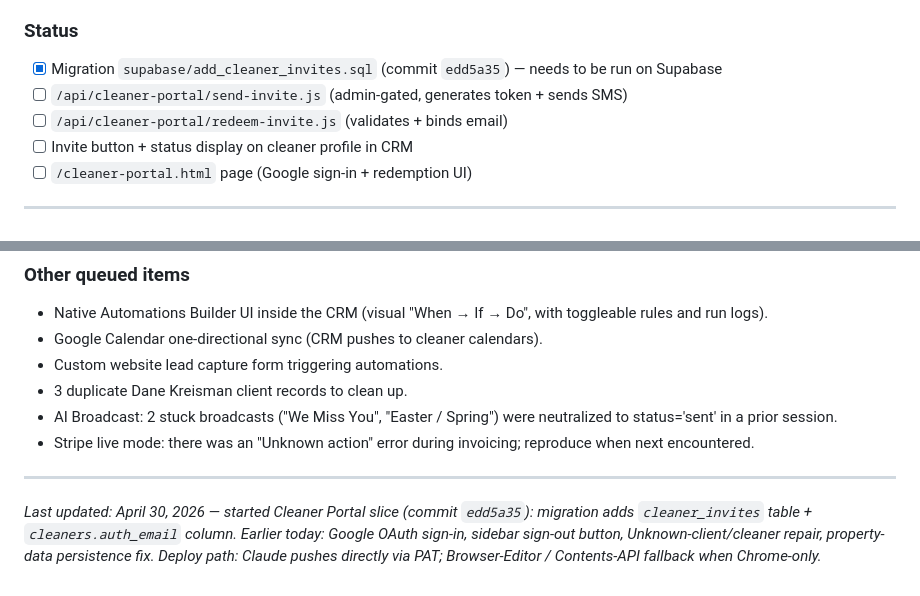
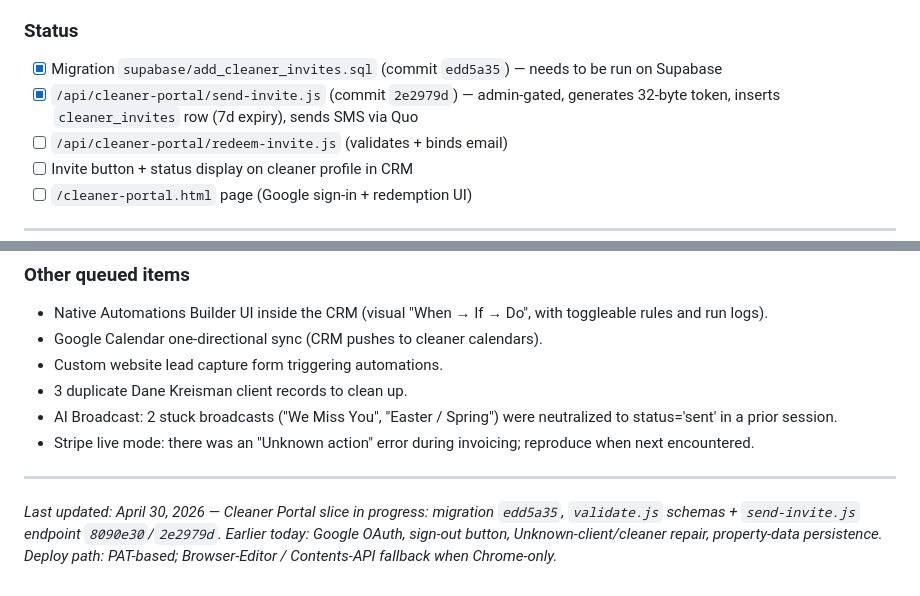
Before and after one commit to danekreisman/hnc-crm, a Markdown page: DEVELOPMENT_GUIDE.md, 2 parts joined by grey strips. Drawn GitHub-style.

Commit message:
DEVELOPMENT_GUIDE: mark send-invite endpoint shipped + footer
Per the 'update guide after every successful change' rule.
References commits 8090e30 (validate.js schemas) and 2e2979d (send-invite.js).

```diff
--- a/DEVELOPMENT_GUIDE.md
+++ b/DEVELOPMENT_GUIDE.md
@@ -486,7 +486,7 @@ Self-service portal for cleaners to sign in (Google OAuth) and view their own sc
 
 ### Status
 - [x] Migration `supabase/add_cleaner_invites.sql` (commit `edd5a35`) — needs to be run on Supabase
-- [ ] `/api/cleaner-portal/send-invite.js` (admin-gated, generates token + sends SMS)
+- [x] `/api/cleaner-portal/send-invite.js` (commit `2e2979d`) — admin-gated, generates 32-byte token, inserts `cleaner_invites` row (7d expiry), sends SMS via Quo
 - [ ] `/api/cleaner-portal/redeem-invite.js` (validates + binds email)
 - [ ] Invite button + status display on cleaner profile in CRM
 - [ ] `/cleaner-portal.html` page (Google sign-in + redemption UI)
@@ -520,4 +520,4 @@ Supabase project's default mailer is rate-limited. Magic links to the VA (Leo) w
 
 ---
 
-*Last updated: April 30, 2026 — started Cleaner Portal slice (commit `edd5a35`): migration adds `cleaner_invites` table + `cleaners.auth_email` column. Earlier today: Google OAuth sign-in, sidebar sign-out button, Unknown-client/cleaner repair, property-data persistence fix. Deploy path: Claude pushes directly via PAT; Browser-Editor / Contents-API fallback when Chrome-only.*
+*Last updated: April 30, 2026 — Cleaner Portal slice in progress: migration `edd5a35`, `validate.js` schemas + `send-invite.js` endpoint `8090e30`/`2e2979d`. Earlier today: Google OAuth, sign-out button, Unknown-client/cleaner repair, property-data persistence. Deploy path: PAT-based; Browser-Editor / Contents-API fallback when Chrome-only.*
```
